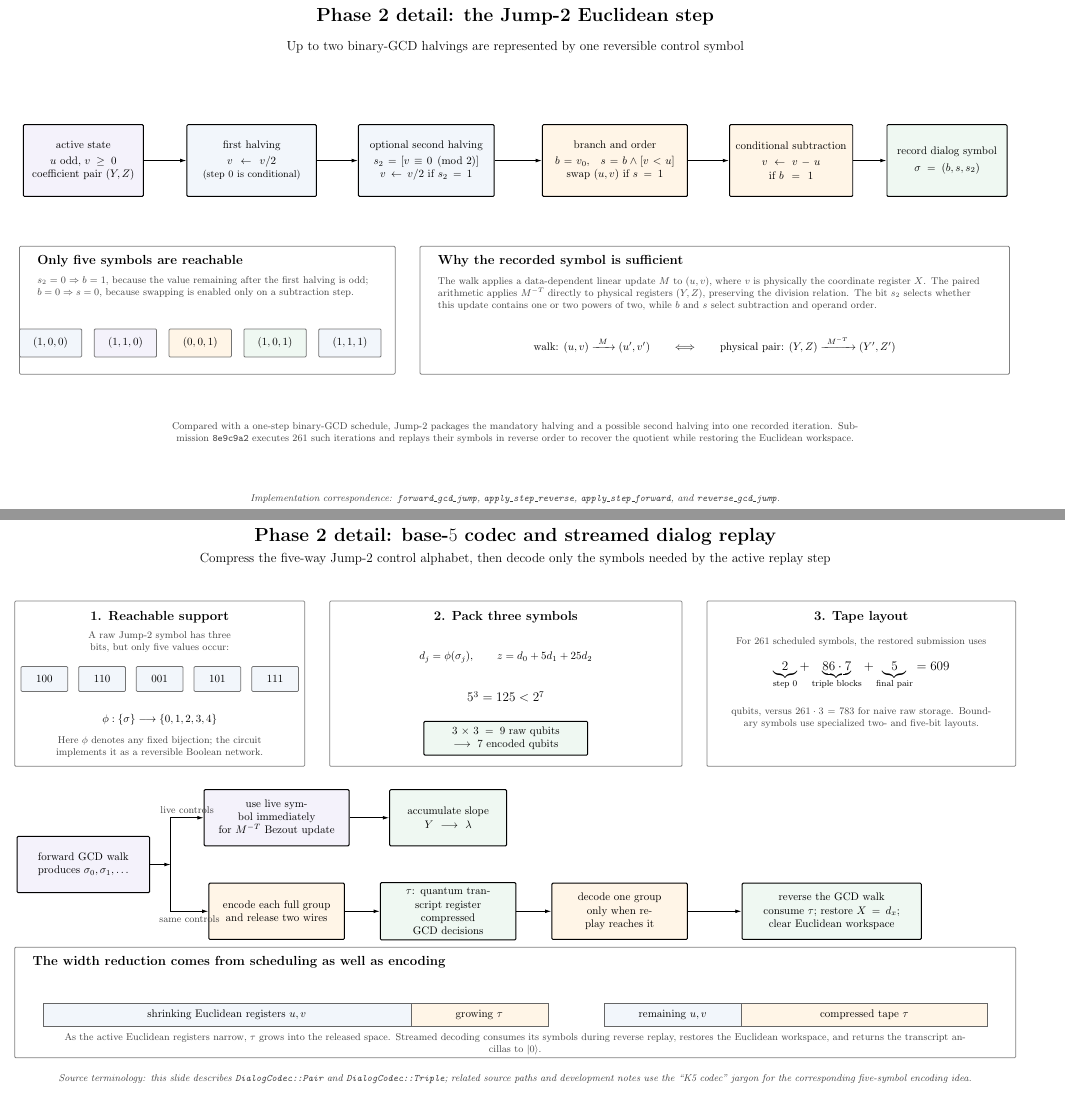
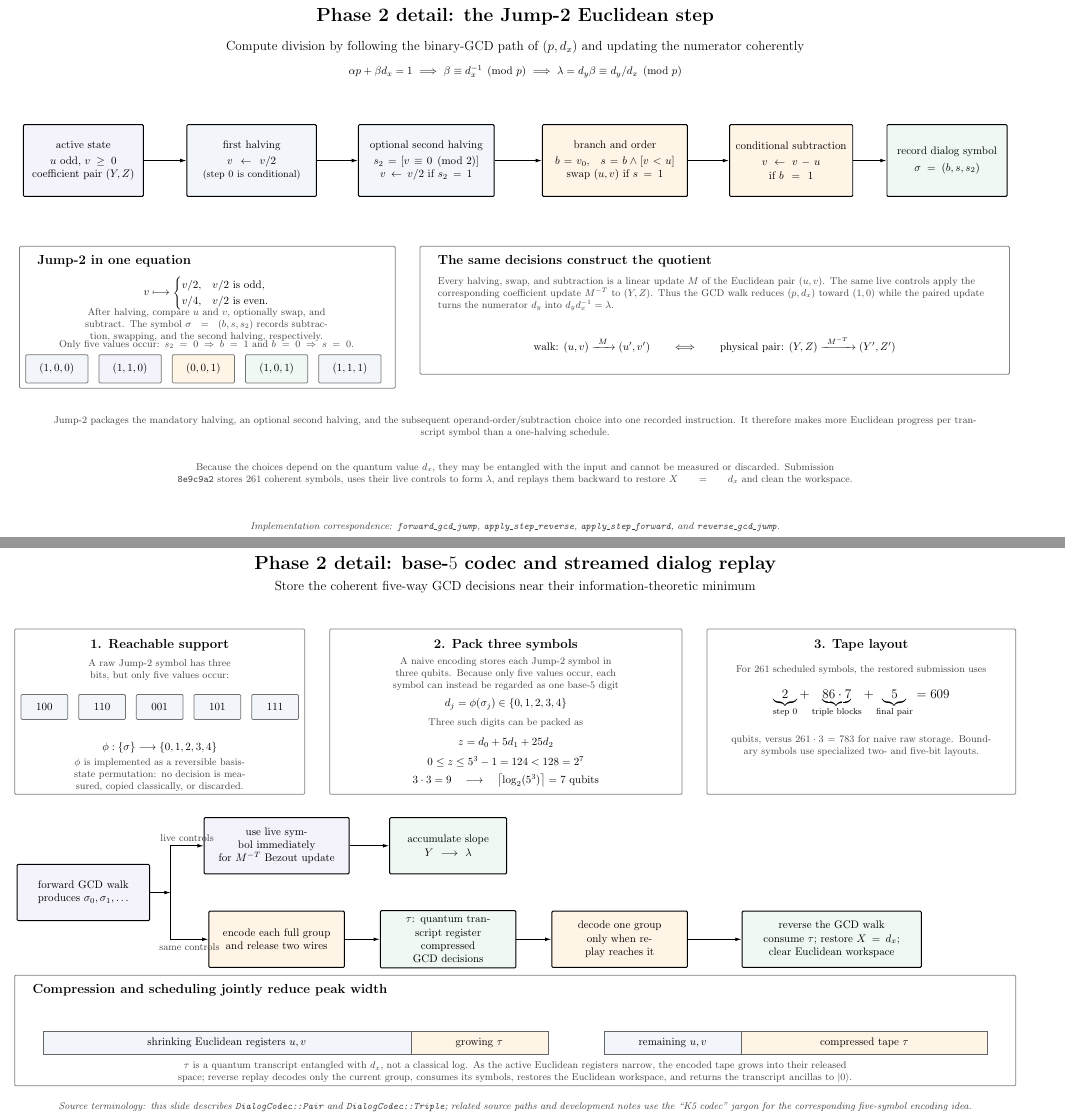
Before and after one commit to jieyilong/ecdsafail-supplemental-materials, a LaTeX document (QxT_track_circuit_8e9c9a2/QxT_track_circuit_8e9c9a2_details.tex): two parts of pages 8 and 9 of 15, joined at a grey line, cut so that both start at the same text, the shorter picture padded with empty space. Compiled offline with pdfLaTeX.

Commit message:
Clarify Jump-2 and base-5 codec slides

```diff
--- a/QxT_track_circuit_8e9c9a2/QxT_track_circuit_8e9c9a2_details.tex
+++ b/QxT_track_circuit_8e9c9a2/QxT_track_circuit_8e9c9a2_details.tex
@@ -791,7 +791,10 @@
   \node[font=\LARGE\bfseries] at (17.15,18.0)
     {Phase 2 detail: the Jump-2 Euclidean step};
   \node[font=\large] at (17.15,17.05)
-    {Up to two binary-GCD halvings are represented by one reversible control symbol};
+    {Compute division by following the binary-GCD path of $(p,d_x)$ and updating the numerator coherently};
+  \node[font=\normalsize] at (17.15,16.25)
+    {$\alpha p+\beta d_x=1\ \Longrightarrow\ \beta\equiv d_x^{-1}\pmod p
+      \ \Longrightarrow\ \lambda=d_y\beta\equiv d_y/d_x\pmod p$};
 
   \node[detailviolet, text width=35mm, minimum height=23mm] (S0) at (3.3,13.4)
     {active state\\[1mm]
@@ -827,30 +830,42 @@
   \node[font=\large\bfseries, anchor=west] at (1.7,10.18)
-    {Only five symbols are reachable};
-  \node[note, text width=10.7cm, align=left, anchor=west] at (1.7,9.35)
-    {$s_2=0\Rightarrow b=1$, because the value remaining after the first halving is odd; $b=0\Rightarrow s=0$, because swapping is enabled only on a subtraction step.};
+    {Jump-2 in one equation};
+  \node[font=\normalsize] at (7.25,9.15)
+    {$\displaystyle
+      v\longmapsto
+      \begin{cases}
+        v/2, & v/2\text{ is odd},\\
+        v/4, & v/2\text{ is even}.
+      \end{cases}$};
+  \node[note, text width=10.8cm, align=center] at (7.25,8.12)
+    {After halving, compare $u$ and $v$, optionally swap, and subtract.  The symbol
+     $\sigma=(b,s,s_2)$ records subtraction, swapping, and the second halving, respectively.};
+  \node[note, text width=10.8cm, align=center] at (7.25,7.50)
+    {Only five values occur: $s_2=0\Rightarrow b=1$ and $b=0\Rightarrow s=0$.};
   \foreach \x/\sym/\fillcol in {
-      2.25/{(1,0,0)}/gateblue,
-      4.65/{(1,1,0)}/addviolet,
-      7.05/{(0,0,1)}/lookorange,
-      9.45/{(1,0,1)}/outgreen,
+      2.45/{(1,0,0)}/gateblue,
+      4.80/{(1,1,0)}/addviolet,
+      7.15/{(0,0,1)}/lookorange,
+      9.50/{(1,0,1)}/outgreen,
       11.85/{(1,1,1)}/gateblue}
     {\node[registerbox, fill=\fillcol, minimum width=20mm, minimum height=9mm]
-       at (\x,7.55) {$\sym$};}
+       at (\x,6.72) {$\sym$};}
 
   \draw[black!50, line width=0.7pt, rounded corners=1pt]
     (14.1,6.55) rectangle (33.0,10.65);
   \node[font=\large\bfseries, anchor=west] at (14.55,10.18)
-    {Why the recorded symbol is sufficient};
+    {The same decisions construct the quotient};
   \node[note, text width=17.6cm, align=left, anchor=west] at (14.55,9.13)
-    {The walk applies a data-dependent linear update $M$ to $(u,v)$, where $v$ is physically the coordinate register $X$.  The paired arithmetic applies $M^{-T}$ directly to physical registers $(Y,Z)$, preserving the division relation.  The bit $s_2$ selects whether this update contains one or two powers of two, while $b$ and $s$ select subtraction and operand order.};
+    {Every halving, swap, and subtraction is a linear update $M$ of the Euclidean pair $(u,v)$.  The same live controls apply the corresponding coefficient update $M^{-T}$ to $(Y,Z)$.  Thus the GCD walk reduces $(p,d_x)$ toward $(1,0)$ while the paired update turns the numerator $d_y$ into $d_y d_x^{-1}=\lambda$.};
   \node[font=\normalsize] at (23.55,7.48)
     {$\text{walk: }(u,v)\xrightarrow{\ M\ }(u',v')
       \qquad\Longleftrightarrow\qquad
       \text{physical pair: }(Y,Z)\xrightarrow{\ M^{-T}\ }(Y',Z')$};
 
-  \node[note, text width=30cm, align=center] at (17.15,4.65)
-    {Compared with a one-step binary-GCD schedule, Jump-2 packages the mandatory halving and a possible second halving into one recorded iteration.  Submission \texttt{8e9c9a2} executes 261 such iterations and replays their symbols in reverse order to recover the quotient while restoring the Euclidean workspace.};
-  \node[note, text width=30cm, align=center, font=\small\itshape] at (17.15,2.55)
+  \node[note, text width=30cm, align=center] at (17.15,4.85)
+    {Jump-2 packages the mandatory halving, an optional second halving, and the subsequent operand-order/subtraction choice into one recorded instruction.  It therefore makes more Euclidean progress per transcript symbol than a one-halving schedule.};
+  \node[note, text width=30cm, align=center] at (17.15,3.35)
+    {Because the choices depend on the quantum value $d_x$, they may be entangled with the input and cannot be measured or discarded.  Submission \texttt{8e9c9a2} stores 261 coherent symbols, uses their live controls to form $\lambda$, and replays them backward to restore $X=d_x$ and clean the workspace.};
+  \node[note, text width=30cm, align=center, font=\small\itshape] at (17.15,1.65)
     {Implementation correspondence: \texttt{forward\_gcd\_jump}, \texttt{apply\_step\_reverse}, \texttt{apply\_step\_forward}, and \texttt{reverse\_gcd\_jump}.};
 \end{tikzpicture}
 
@@ -865,7 +880,7 @@
   \node[font=\LARGE\bfseries] at (17.15,18.0)
     {Phase 2 detail: base-$5$ codec and streamed dialog replay};
   \node[font=\large] at (17.15,17.28)
-    {Compress the five-way Jump-2 control alphabet, then decode only the symbols needed by the active replay step};
+    {Store the coherent five-way GCD decisions near their information-theoretic minimum};
 
   \draw[black!50, line width=0.7pt, rounded corners=1pt]
     (1.1,10.65) rectangle (10.4,15.95);
@@ -878,17 +893,25 @@
   \node[font=\normalsize] at (5.75,12.15)
     {$\phi:\{\sigma\}\longrightarrow\{0,1,2,3,4\}$};
   \node[note, text width=8.0cm, align=center] at (5.75,11.28)
-    {Here $\phi$ denotes any fixed bijection; the circuit implements it as a reversible Boolean network.};
+    {$\phi$ is implemented as a reversible basis-state permutation: no decision is measured, copied classically, or discarded.};
 
   \draw[black!50, line width=0.7pt, rounded corners=1pt]
     (11.2,10.65) rectangle (22.5,15.95);
   \node[font=\large\bfseries] at (16.85,15.42) {2. Pack three symbols};
-  \node[font=\normalsize] at (16.85,14.15)
-    {$d_j=\phi(\sigma_j),\qquad z=d_0+5d_1+25d_2$};
-  \node[font=\large] at (16.85,12.88)
-    {$5^3=125<2^7$};
-  \node[detailgreen, text width=49mm, minimum height=10mm] at (16.85,11.55)
-    {$3\times3=9$ raw qubits $\longrightarrow 7$ encoded qubits};
+  \node[note, text width=9.8cm, align=center] at (16.85,14.50)
+    {A naive encoding stores each Jump-2 symbol in three qubits.  Because only five values occur, each symbol can instead be regarded as one base-$5$ digit};
+  \node[font=\normalsize] at (16.85,13.55)
+    {$d_j=\phi(\sigma_j)\in\{0,1,2,3,4\}$};
+  \node[note, text width=9.8cm, align=center] at (16.85,12.92)
+    {Three such digits can be packed as};
+  \node[font=\normalsize] at (16.85,12.30)
+    {$z=d_0+5d_1+25d_2$};
+  \node[font=\normalsize] at (16.85,11.68)
+    {$0\leq z\leq5^3-1=124<128=2^7$};
+  \node[font=\normalsize] at (16.85,11.08)
+    {$3\cdot3=9
+      \quad\longrightarrow\quad
+      \left\lceil\log_2(5^3)\right\rceil=7\text{ qubits}$};
 
   \draw[black!50, line width=0.7pt, rounded corners=1pt]
     (23.3,10.65) rectangle (33.2,15.95);
@@ -929,7 +952,7 @@
   \draw[black!50, line width=0.7pt, rounded corners=1pt]
     (1.1,1.3) rectangle (33.2,4.85);
   \node[font=\large\bfseries, anchor=west] at (1.55,4.38)
-    {The width reduction comes from scheduling as well as encoding};
+    {Compression and scheduling jointly reduce peak width};
   \draw[fill=gateblue, draw=black!60] (2.0,2.30) rectangle (13.8,3.05);
   \draw[fill=lookorange, draw=black!60] (13.8,2.30) rectangle (18.2,3.05);
   \node[font=\normalsize] at (7.9,2.68) {shrinking Euclidean registers $u,v$};
@@ -939,7 +962,7 @@
   \node[font=\normalsize] at (22.2,2.68) {remaining $u,v$};
   \node[font=\normalsize] at (28.35,2.68) {compressed tape $\tau$};
   \node[note, text width=29cm, align=center] at (17.15,1.72)
-    {As the active Euclidean registers narrow, $\tau$ grows into the released space. Streamed decoding consumes its symbols during reverse replay, restores the Euclidean workspace, and returns the transcript ancillas to $\ket{0}$.};
+    {$\tau$ is a quantum transcript entangled with $d_x$, not a classical log.  As the active Euclidean registers narrow, the encoded tape grows into their released space; reverse replay decodes only the current group, consumes its symbols, restores the Euclidean workspace, and returns the transcript ancillas to $\ket{0}$.};
   \node[note, text width=30cm, align=center, font=\small\itshape] at (17.15,0.62)
     {Source terminology: this slide describes \texttt{DialogCodec::Pair} and \texttt{DialogCodec::Triple}; related source paths and development notes use the ``K5 codec'' jargon for the corresponding five-symbol encoding idea.};
 \end{tikzpicture}
```
Also changed, not shown: QxT_track_circuit_8e9c9a2/QxT_track_circuit_8e9c9a2_details.pdf, QxT_track_circuit_8e9c9a2/QxT_track_circuit_8e9c9a2_details.tex (2 more changed lines).
